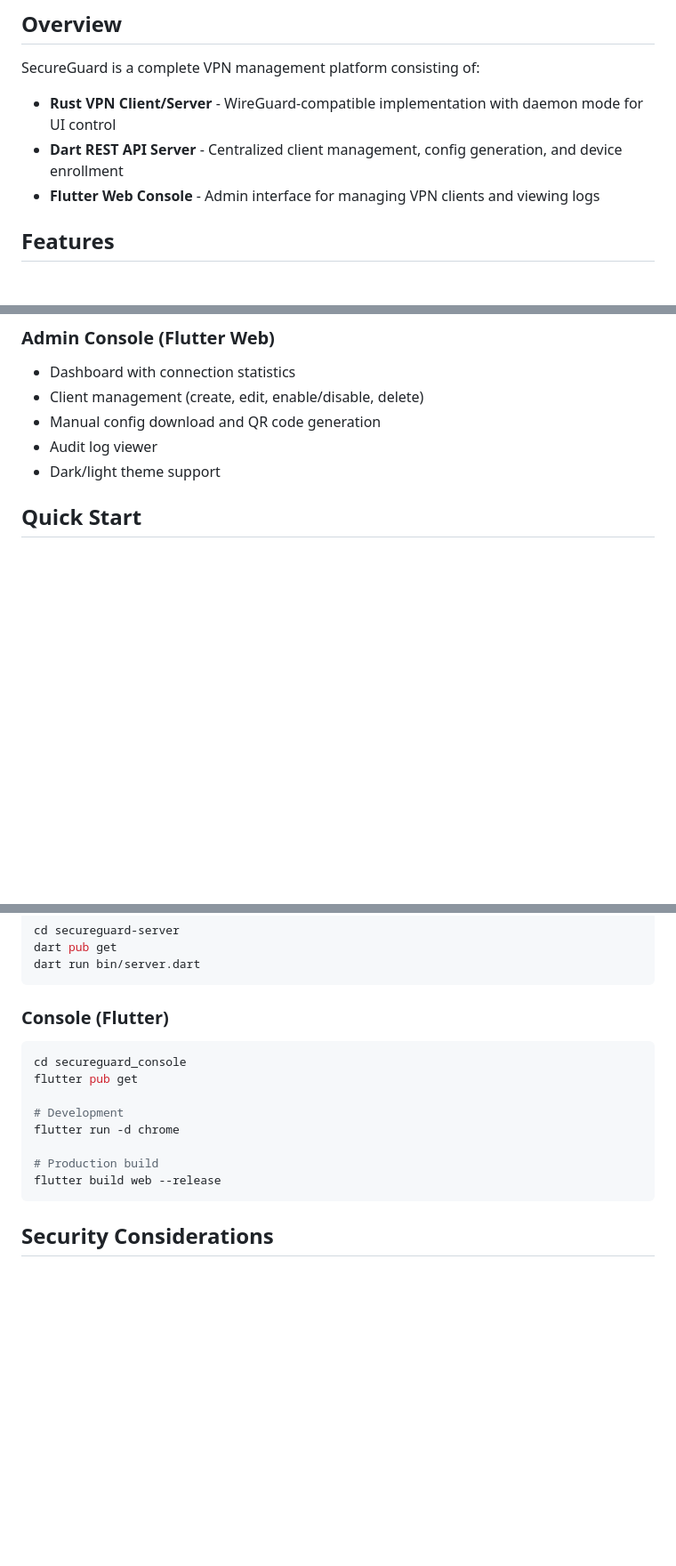
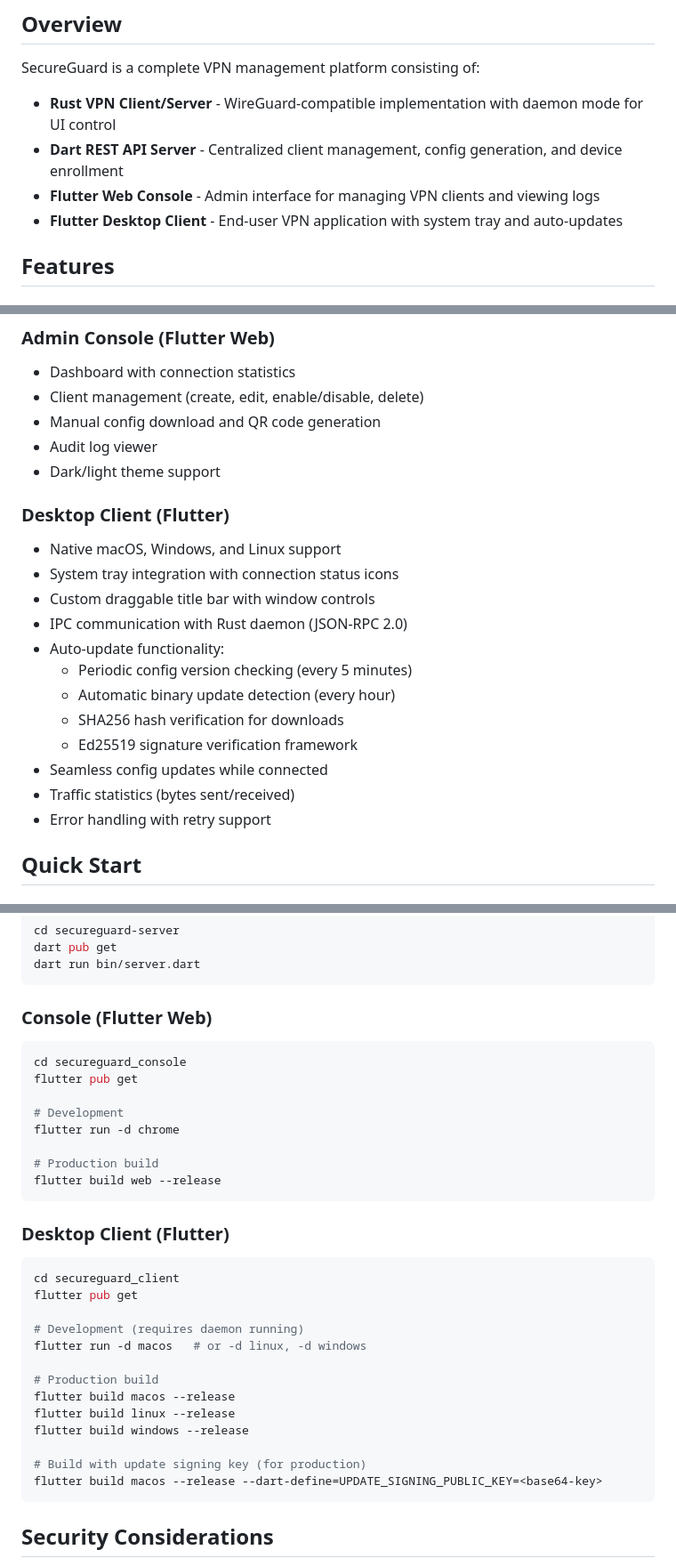
Before and after one commit to yaimbo/secure-guard, a Markdown page: README.md, 3 parts joined by grey strips. Shown at 89% size. Drawn GitHub-style; blank space fills up the shorter version.

Commit message:
Update README.md with Flutter desktop client and auto-update documentation

````diff
--- a/README.md
+++ b/README.md
@@ -9,6 +9,7 @@ SecureGuard is a complete VPN management platform consisting of:
 - **Rust VPN Client/Server** - WireGuard-compatible implementation with daemon mode for UI control
 - **Dart REST API Server** - Centralized client management, config generation, and device enrollment
 - **Flutter Web Console** - Admin interface for managing VPN clients and viewing logs
+- **Flutter Desktop Client** - End-user VPN application with system tray and auto-updates
 
 ## Features
 
@@ -37,6 +38,20 @@ SecureGuard is a complete VPN management platform consisting of:
 - Manual config download and QR code generation
 - Audit log viewer
 - Dark/light theme support
+
+### Desktop Client (Flutter)
+- Native macOS, Windows, and Linux support
+- System tray integration with connection status icons
+- Custom draggable title bar with window controls
+- IPC communication with Rust daemon (JSON-RPC 2.0)
+- Auto-update functionality:
+  - Periodic config version checking (every 5 minutes)
+  - Automatic binary update detection (every hour)
+  - SHA256 hash verification for downloads
+  - Ed25519 signature verification framework
+- Seamless config updates while connected
+- Traffic statistics (bytes sent/received)
+- Error handling with retry support
 
 ## Quick Start
 
@@ -333,7 +375,7 @@ dart pub get
 dart run bin/server.dart
 ```
 
-### Console (Flutter)
+### Console (Flutter Web)
 
 ```bash
 cd secureguard_console
@@ -344,6 +386,24 @@ flutter run -d chrome
 
 # Production build
 flutter build web --release
+```
+
+### Desktop Client (Flutter)
+
+```bash
+cd secureguard_client
+flutter pub get
+
+# Development (requires daemon running)
+flutter run -d macos   # or -d linux, -d windows
+
+# Production build
+flutter build macos --release
+flutter build linux --release
+flutter build windows --release
+
+# Build with update signing key (for production)
+flutter build macos --release --dart-define=UPDATE_SIGNING_PUBLIC_KEY=<base64-key>
 ```
 
 ## Security Considerations
````
Also changed, not shown: other parts of README.md (+27 -0 lines).
